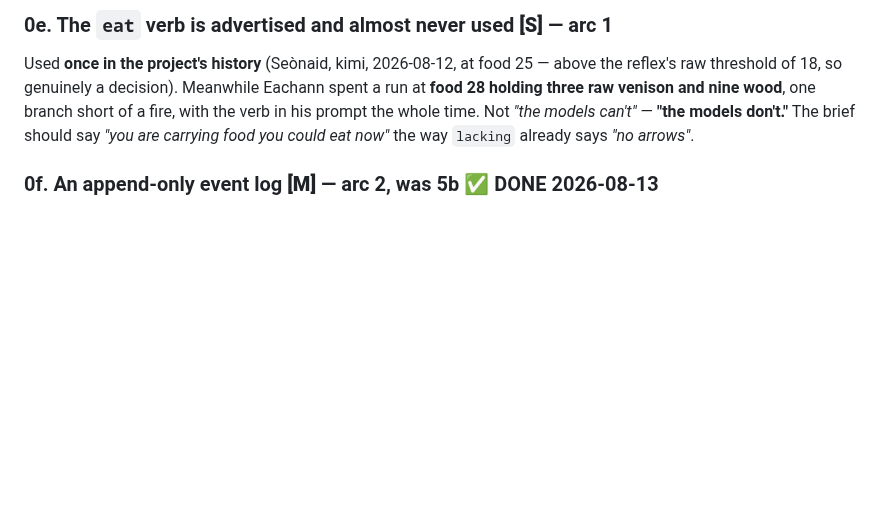
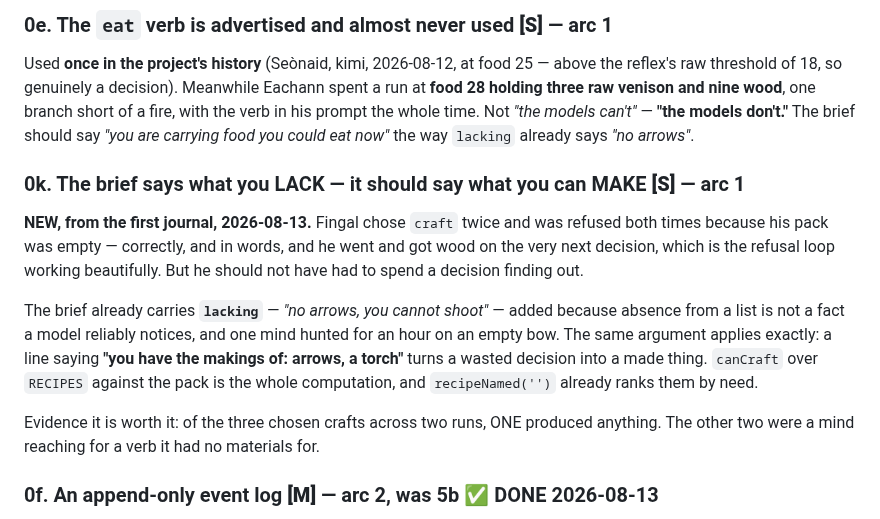
Before and after one commit to EarlTheDuke/seek, a Markdown page: TODO.md, the part around the change. Rendered like a GitHub page; blank space fills up the shorter version.

Commit message:
todo(0k): the brief says what you LACK — it should say what you can MAKE
From the first journal. Fingal chose craft twice and was refused both times for
an empty pack — correctly, in words, and he went and got wood on the very next
decision, which is the refusal loop working exactly as designed. He should not
have had to spend a decision finding out.

The brief already carries `lacking` ('no arrows, you cannot shoot'), added
because absence from a list is not a fact a model reliably notices and one mind
hunted for an hour on an empty bow. Same argument: 'you have the makings of:
arrows, a torch' turns a wasted decision into a made thing. canCraft over RECIPES
against the pack is the whole computation, and recipeNamed('') already ranks by
need.

Of three chosen crafts across two runs, one produced anything. The other two were
a mind reaching for a verb it had no materials for.

```diff
--- a/TODO.md
+++ b/TODO.md
@@ -62,6 +62,22 @@ Eachann spent a run at **food 28 holding three raw venison and nine wood**, one
 branch short of a fire, with the verb in his prompt the whole time. Not *"the
 models can't"* — **"the models don't."** The brief should say *"you are carrying
 food you could eat now"* the way `lacking` already says *"no arrows"*.
+
+### 0k. The brief says what you LACK — it should say what you can MAKE **[S]** — arc 1
+**NEW, from the first journal, 2026-08-13.** Fingal chose `craft` twice and was
+refused both times because his pack was empty — correctly, and in words, and he
+went and got wood on the very next decision, which is the refusal loop working
+beautifully. But he should not have had to spend a decision finding out.
+
+The brief already carries **`lacking`** — *"no arrows, you cannot shoot"* — added
+because absence from a list is not a fact a model reliably notices, and one mind
+hunted for an hour on an empty bow. The same argument applies exactly: a line
+saying **"you have the makings of: arrows, a torch"** turns a wasted decision
+into a made thing. `canCraft` over `RECIPES` against the pack is the whole
+computation, and `recipeNamed('')` already ranks them by need.
+
+Evidence it is worth it: of the three chosen crafts across two runs, ONE produced
+anything. The other two were a mind reaching for a verb it had no materials for.
 
 ### 0f. An append-only event log **[M]** — arc 2, was 5b ✅ DONE 2026-08-13
 `deeds` is a ring `AGENTS.logSize` (400) deep **per seat**, and it is the only
```
